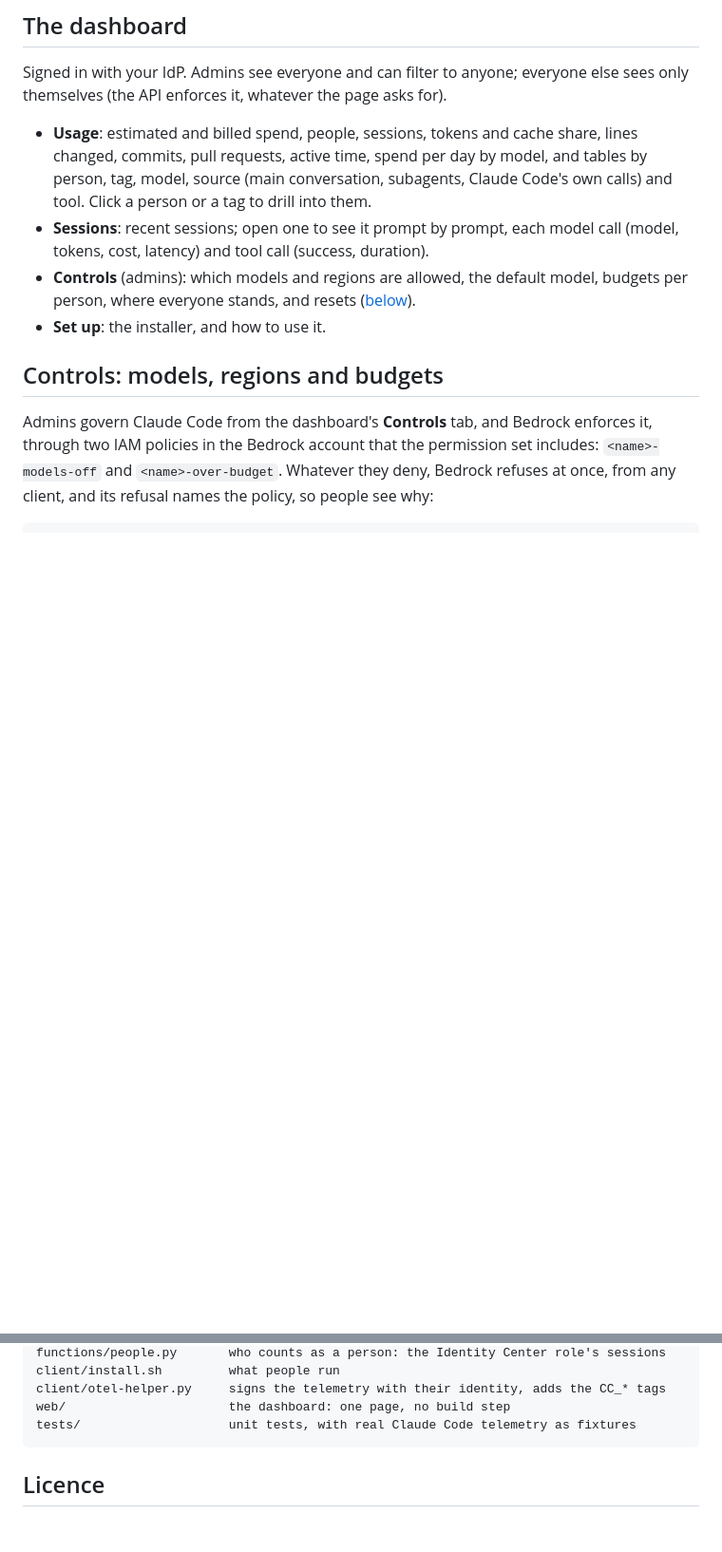
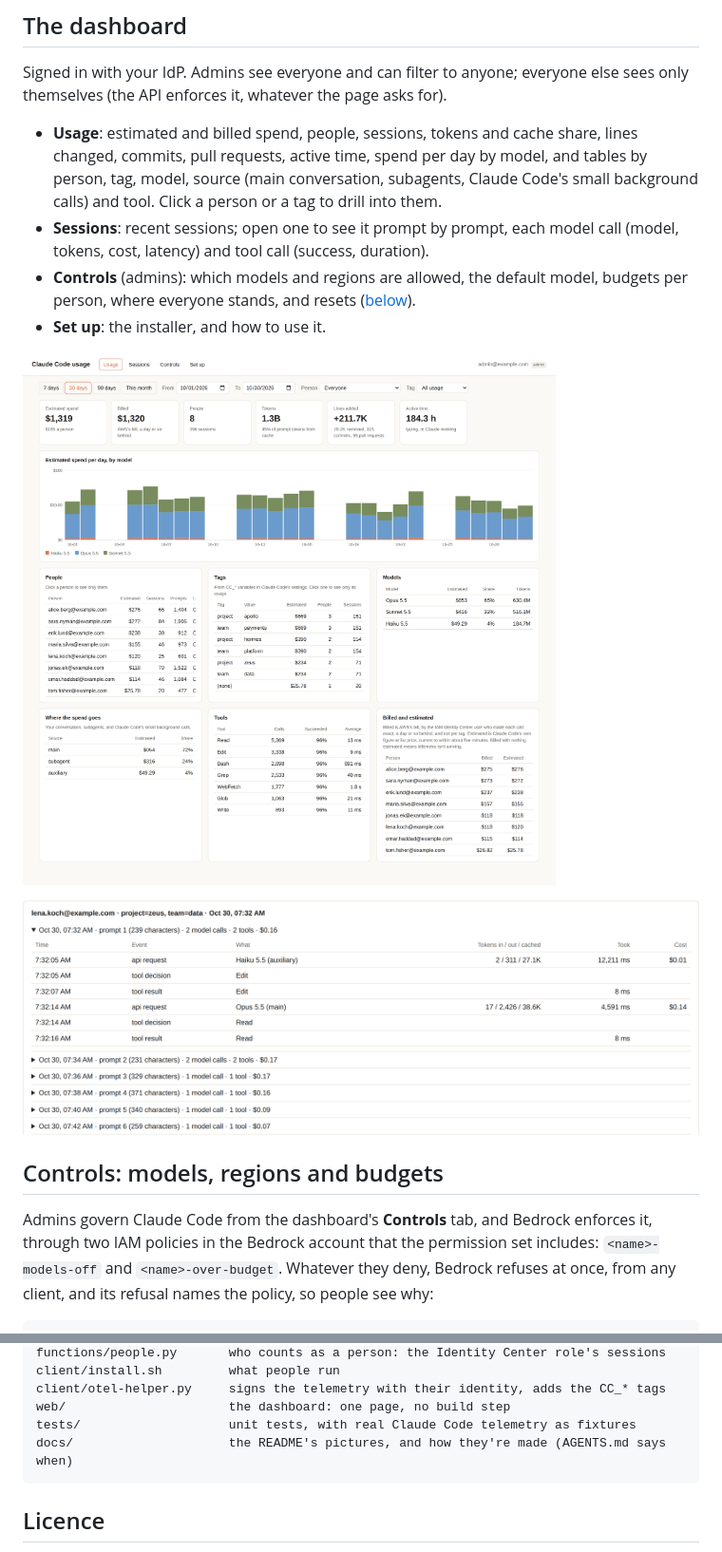
Before and after one commit to niklas-palm/cc-bedrock, a Markdown page: README.md, 2 parts joined by grey strips. Shown at 95% size. Drawn GitHub-style; pictures changed too: docs/images/dashboard-session.png (added), docs/images/dashboard-usage.png (added); blank space fills up the shorter version.

````diff
--- a/README.md
+++ b/README.md
@@ -162,12 +157,16 @@ enforces it, whatever the page asks for).
 
 - **Usage**: estimated and billed spend, people, sessions, tokens and cache share, lines changed, commits, pull
   requests, active time, spend per day by model, and tables by person, tag, model, source (main conversation,
-  subagents, Claude Code's own calls) and tool. Click a person or a tag to drill into them.
+  subagents, Claude Code's small background calls) and tool. Click a person or a tag to drill into them.
 - **Sessions**: recent sessions; open one to see it prompt by prompt, each model call (model, tokens, cost,
   latency) and tool call (success, duration).
 - **Controls** (admins): which models and regions are allowed, the default model, budgets per person, where
   everyone stands, and resets ([below](#controls-models-regions-and-budgets)).
 - **Set up**: the installer, and how to use it.
+
+![The Usage tab: spend, people, tags, models and tools for the last 30 days](docs/images/dashboard-usage.png)
+
+![A session, prompt by prompt: each model call and tool call](docs/images/dashboard-session.png)
 
 ## Controls: models, regions and budgets
 
@@ -380,6 +381,7 @@ client/install.sh         what people run
 client/otel-helper.py     signs the telemetry with their identity, adds the CC_* tags
 web/                      the dashboard: one page, no build step
 tests/                    unit tests, with real Claude Code telemetry as fixtures
+docs/                     the README's pictures, and how they're made (AGENTS.md says when)
 ```
 
 ## Licence
````
Also changed, not shown: other parts of README.md (+9 -12 lines), AGENTS.md (added, +45 -0 lines), docs/images/architecture.png (added), docs/images/dashboard-controls.png (added), docs/images/dashboard-setup.png (added), 10 other files.
